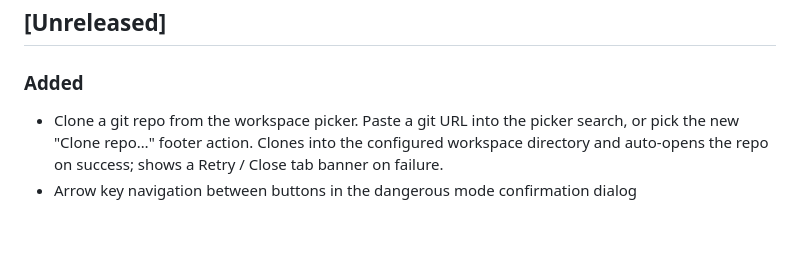
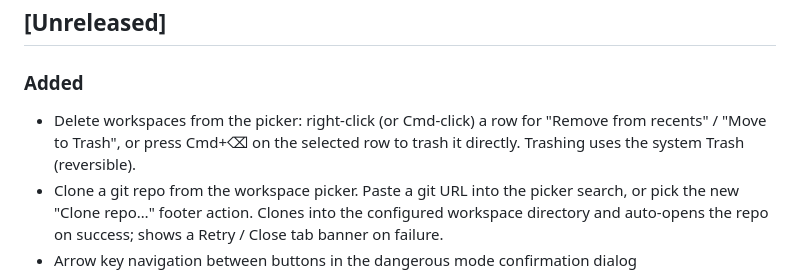
Before and after one commit to joemsak/claude-code-desktop, a Markdown page: CHANGELOG.md, the part around the change. Drawn GitHub-style; blank space fills up the shorter version.

Commit message:
docs: note workspace deletion in CHANGELOG

```diff
--- a/CHANGELOG.md
+++ b/CHANGELOG.md
@@ -5,6 +5,7 @@ All notable changes to this project will be documented in this file.
 ## [Unreleased]
 
 ### Added
+- Delete workspaces from the picker: right-click (or Cmd-click) a row for "Remove from recents" / "Move to Trash", or press Cmd+⌫ on the selected row to trash it directly. Trashing uses the system Trash (reversible).
 - Clone a git repo from the workspace picker. Paste a git URL into the picker search, or pick the new "Clone repo…" footer action. Clones into the configured workspace directory and auto-opens the repo on success; shows a Retry / Close tab banner on failure.
 - Arrow key navigation between buttons in the dangerous mode confirmation dialog
 - ARIA attributes on all modals (role=dialog, aria-modal), tab list (role=tablist), and close buttons (aria-label)
```
